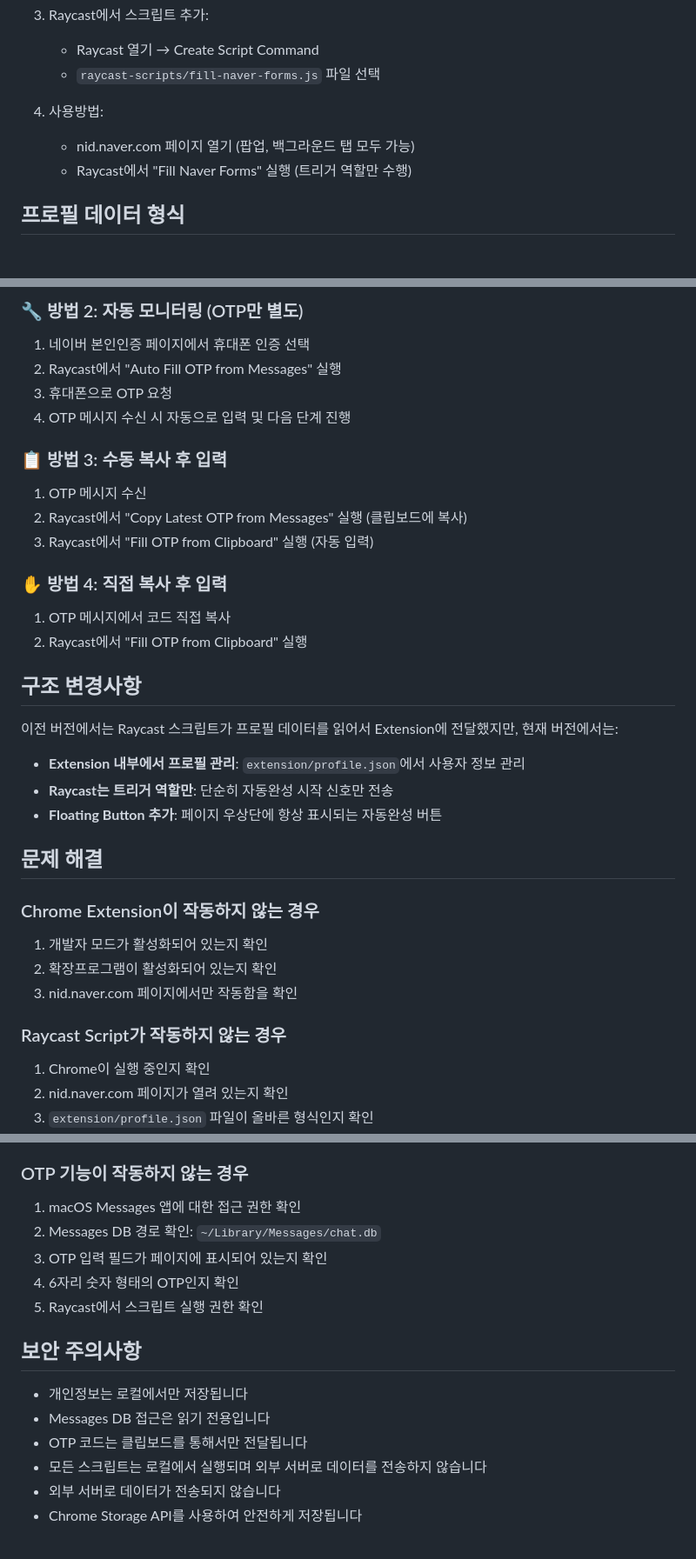
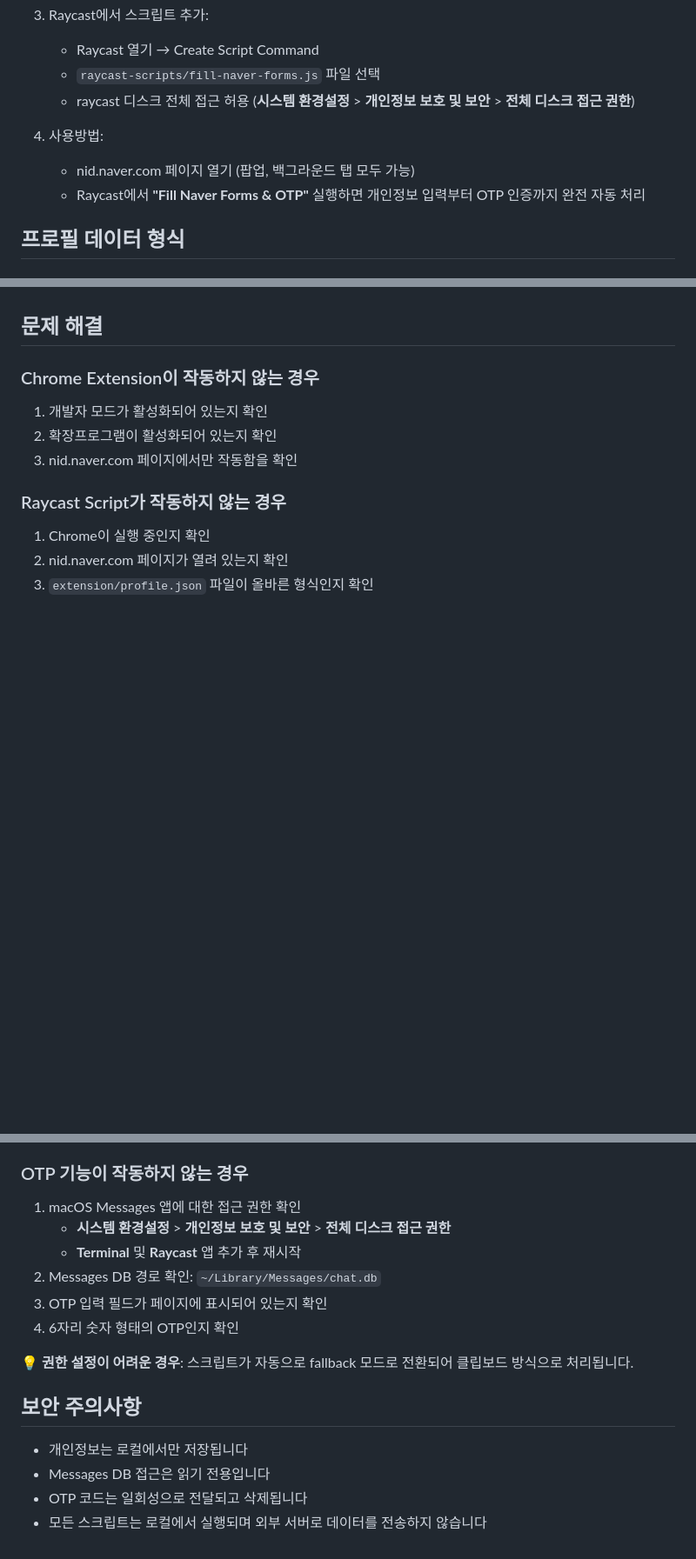
Before and after one commit to handlecusion/auto-fill-AI-tech, a Markdown page: README.md, 3 parts joined by grey strips. Shown at 87% size. Drawn GitHub-style; blank space fills up the shorter version.

```diff
--- a/README.md
+++ b/README.md
@@ -60,10 +56,11 @@ extension/                 # Chrome Extension
 3. Raycast에서 스크립트 추가:
    - Raycast 열기 → Create Script Command
    - `raycast-scripts/fill-naver-forms.js` 파일 선택
+   - raycast 디스크 전체 접근 허용 (**시스템 환경설정** > **개인정보 보호 및 보안** > **전체 디스크 접근 권한**)
 
 4. 사용방법:
    - nid.naver.com 페이지 열기 (팝업, 백그라운드 탭 모두 가능)
-   - Raycast에서 "Fill Naver Forms" 실행 (트리거 역할만 수행)
+   - Raycast에서 **"Fill Naver Forms & OTP"** 실행하면 개인정보 입력부터 OTP 인증까지 완전 자동 처리
 
 ## 프로필 데이터 형식
 
@@ -163,25 +134,3 @@ Messages에서 최신 OTP 코드를 찾아 클립보드에 복사합니다.
-### 🔧 방법 2: 자동 모니터링 (OTP만 별도)
-1. 네이버 본인인증 페이지에서 휴대폰 인증 선택
-2. Raycast에서 "Auto Fill OTP from Messages" 실행
-3. 휴대폰으로 OTP 요청
-4. OTP 메시지 수신 시 자동으로 입력 및 다음 단계 진행
-
-### 📋 방법 3: 수동 복사 후 입력
-1. OTP 메시지 수신
-2. Raycast에서 "Copy Latest OTP from Messages" 실행 (클립보드에 복사)
-3. Raycast에서 "Fill OTP from Clipboard" 실행 (자동 입력)
-
-### ✋ 방법 4: 직접 복사 후 입력
-1. OTP 메시지에서 코드 직접 복사
-2. Raycast에서 "Fill OTP from Clipboard" 실행
-
-## 구조 변경사항
-
-이전 버전에서는 Raycast 스크립트가 프로필 데이터를 읽어서 Extension에 전달했지만, 현재 버전에서는:
-
-- **Extension 내부에서 프로필 관리**: `extension/profile.json`에서 사용자 정보 관리
-- **Raycast는 트리거 역할만**: 단순히 자동완성 시작 신호만 전송
-- **Floating Button 추가**: 페이지 우상단에 항상 표시되는 자동완성 버튼
 
 ## 문제 해결
 
@@ -199,16 +148,17 @@ Messages에서 최신 OTP 코드를 찾아 클립보드에 복사합니다.
 
 ### OTP 기능이 작동하지 않는 경우
 1. macOS Messages 앱에 대한 접근 권한 확인
+   - **시스템 환경설정** > **개인정보 보호 및 보안** > **전체 디스크 접근 권한**
+   - **Terminal** 및 **Raycast** 앱 추가 후 재시작
 2. Messages DB 경로 확인: `~/Library/Messages/chat.db`
 3. OTP 입력 필드가 페이지에 표시되어 있는지 확인
 4. 6자리 숫자 형태의 OTP인지 확인
-5. Raycast에서 스크립트 실행 권한 확인
+
+💡 **권한 설정이 어려운 경우**: 스크립트가 자동으로 fallback 모드로 전환되어 클립보드 방식으로 처리됩니다.
 
 ## 보안 주의사항
 
 - 개인정보는 로컬에서만 저장됩니다
 - Messages DB 접근은 읽기 전용입니다
-- OTP 코드는 클립보드를 통해서만 전달됩니다
+- OTP 코드는 일회성으로 전달되고 삭제됩니다
 - 모든 스크립트는 로컬에서 실행되며 외부 서버로 데이터를 전송하지 않습니다
-- 외부 서버로 데이터가 전송되지 않습니다
-- Chrome Storage API를 사용하여 안전하게 저장됩니다
```
Also changed, not shown: other parts of README.md (+22 -52 lines).
